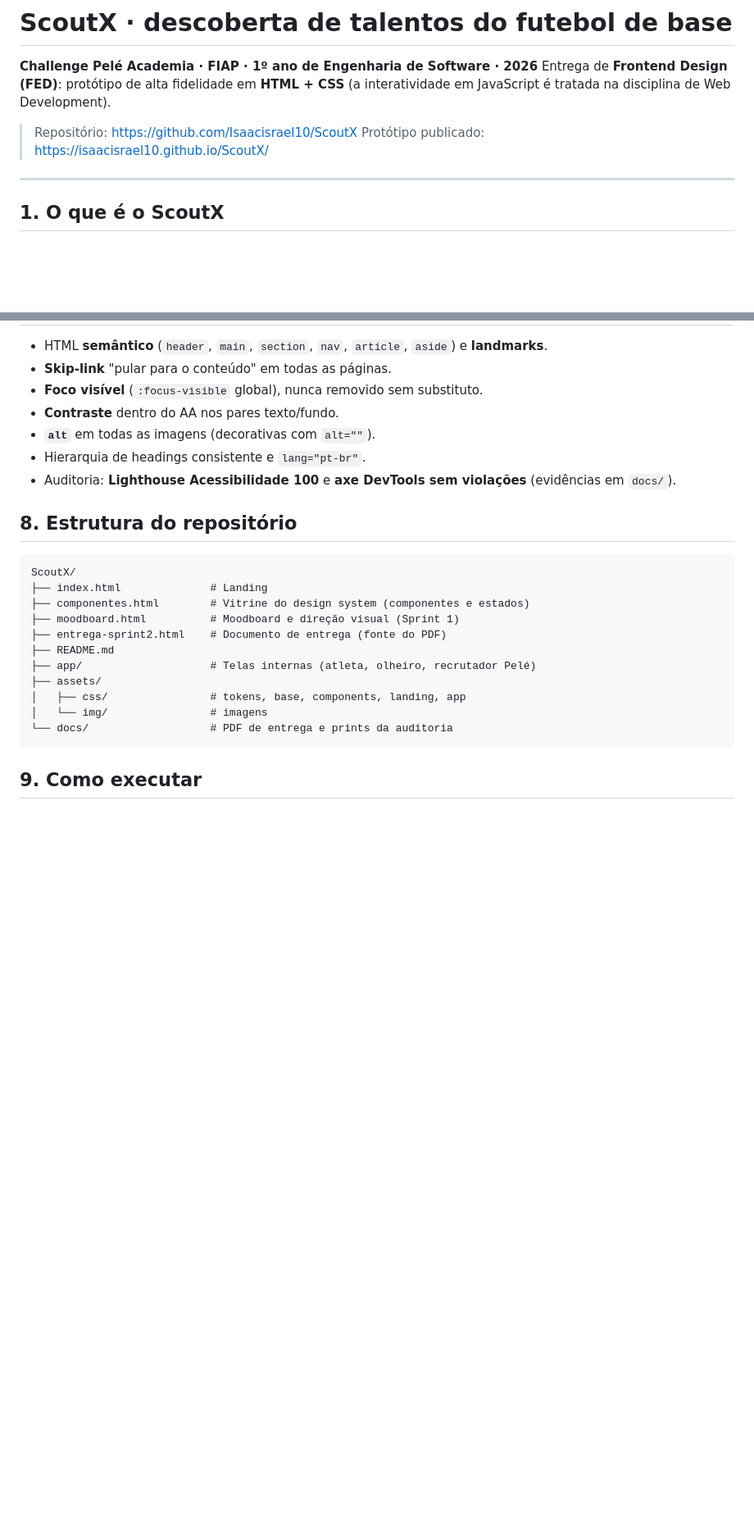
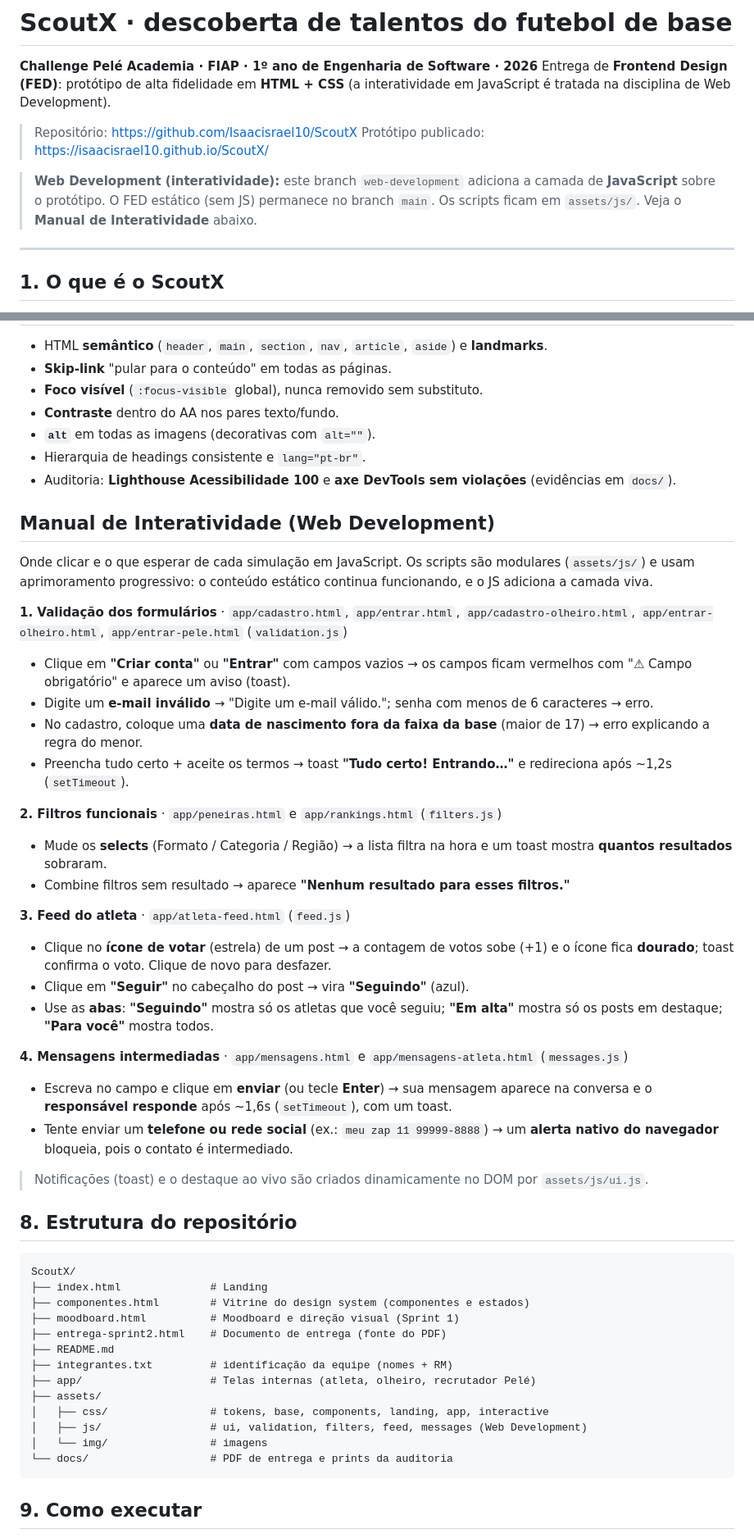
Before and after one commit to Isaacisrael10/ScoutX, a Markdown page: README.md, 2 parts joined by grey strips. Shown at 82% size. Drawn GitHub-style; blank space fills up the shorter version.

Commit message:
wd: README com Manual de Interatividade (onde clicar e o que esperar), estrutura com assets/js e integrantes.txt; sem travessoes

````diff
--- a/README.md
+++ b/README.md
@@ -5,6 +5,8 @@ Entrega de **Frontend Design (FED)**: protótipo de alta fidelidade em **HTML +
 
 > Repositório: https://github.com/Isaacisrael10/ScoutX
 > Protótipo publicado: https://isaacisrael10.github.io/ScoutX/
+
+> **Web Development (interatividade):** este branch `web-development` adiciona a camada de **JavaScript** sobre o protótipo. O FED estático (sem JS) permanece no branch `main`. Os scripts ficam em `assets/js/`. Veja o **Manual de Interatividade** abaixo.
 
 ---
 
@@ -69,6 +71,31 @@ Layout fluido com breakpoints em **1000px**, **900px**, **760px** e **600px**, c
 - Hierarquia de headings consistente e `lang="pt-br"`.
 - Auditoria: **Lighthouse Acessibilidade 100** e **axe DevTools sem violações** (evidências em `docs/`).
 
+## Manual de Interatividade (Web Development)
+
+Onde clicar e o que esperar de cada simulação em JavaScript. Os scripts são modulares (`assets/js/`) e usam aprimoramento progressivo: o conteúdo estático continua funcionando, e o JS adiciona a camada viva.
+
+**1. Validação dos formulários** · `app/cadastro.html`, `app/entrar.html`, `app/cadastro-olheiro.html`, `app/entrar-olheiro.html`, `app/entrar-pele.html` (`validation.js`)
+- Clique em **"Criar conta"** ou **"Entrar"** com campos vazios → os campos ficam vermelhos com "⚠ Campo obrigatório" e aparece um aviso (toast).
+- Digite um **e-mail inválido** → "Digite um e-mail válido."; senha com menos de 6 caracteres → erro.
+- No cadastro, coloque uma **data de nascimento fora da faixa da base** (maior de 17) → erro explicando a regra do menor.
+- Preencha tudo certo + aceite os termos → toast **"Tudo certo! Entrando…"** e redireciona após ~1,2s (`setTimeout`).
+
+**2. Filtros funcionais** · `app/peneiras.html` e `app/rankings.html` (`filters.js`)
+- Mude os **selects** (Formato / Categoria / Região) → a lista filtra na hora e um toast mostra **quantos resultados** sobraram.
+- Combine filtros sem resultado → aparece **"Nenhum resultado para esses filtros."**
+
+**3. Feed do atleta** · `app/atleta-feed.html` (`feed.js`)
+- Clique no **ícone de votar** (estrela) de um post → a contagem de votos sobe (+1) e o ícone fica **dourado**; toast confirma o voto. Clique de novo para desfazer.
+- Clique em **"Seguir"** no cabeçalho do post → vira **"Seguindo"** (azul).
+- Use as **abas**: **"Seguindo"** mostra só os atletas que você seguiu; **"Em alta"** mostra só os posts em destaque; **"Para você"** mostra todos.
+
+**4. Mensagens intermediadas** · `app/mensagens.html` e `app/mensagens-atleta.html` (`messages.js`)
+- Escreva no campo e clique em **enviar** (ou tecle **Enter**) → sua mensagem aparece na conversa e o **responsável responde** após ~1,6s (`setTimeout`), com um toast.
+- Tente enviar um **telefone ou rede social** (ex.: `meu zap 11 99999-8888`) → um **alerta nativo do navegador** bloqueia, pois o contato é intermediado.
+
+> Notificações (toast) e o destaque ao vivo são criados dinamicamente no DOM por `assets/js/ui.js`.
+
 ## 8. Estrutura do repositório
 
 ```
@@ -78,9 +105,11 @@ ScoutX/
 ├── moodboard.html          # Moodboard e direção visual (Sprint 1)
 ├── entrega-sprint2.html    # Documento de entrega (fonte do PDF)
 ├── README.md
+├── integrantes.txt         # identificação da equipe (nomes + RM)
 ├── app/                    # Telas internas (atleta, olheiro, recrutador Pelé)
 ├── assets/
-│   ├── css/                # tokens, base, components, landing, app
+│   ├── css/                # tokens, base, components, landing, app, interactive
+│   ├── js/                 # ui, validation, filters, feed, messages (Web Development)
 │   └── img/                # imagens
 └── docs/                   # PDF de entrega e prints da auditoria
 ```
````
